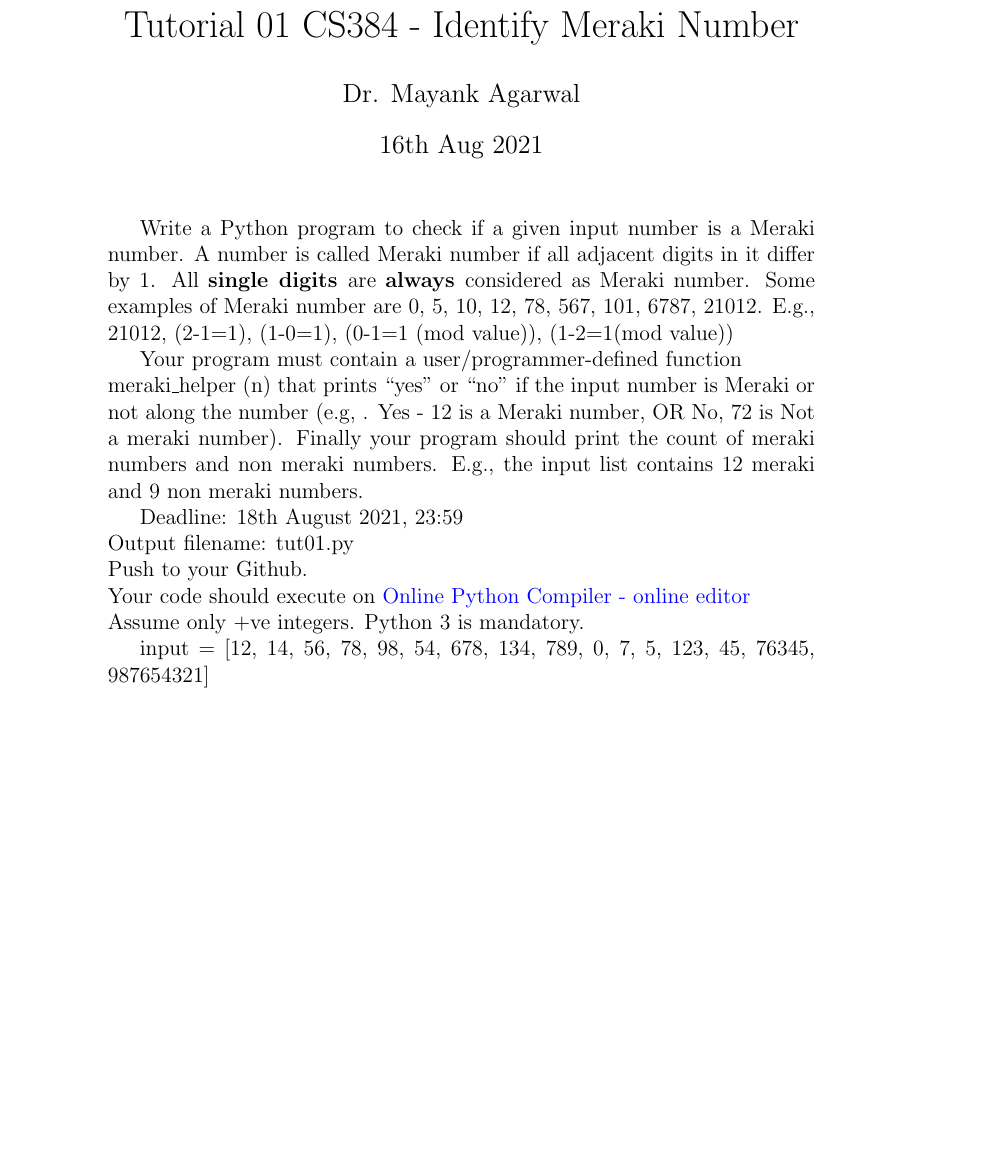
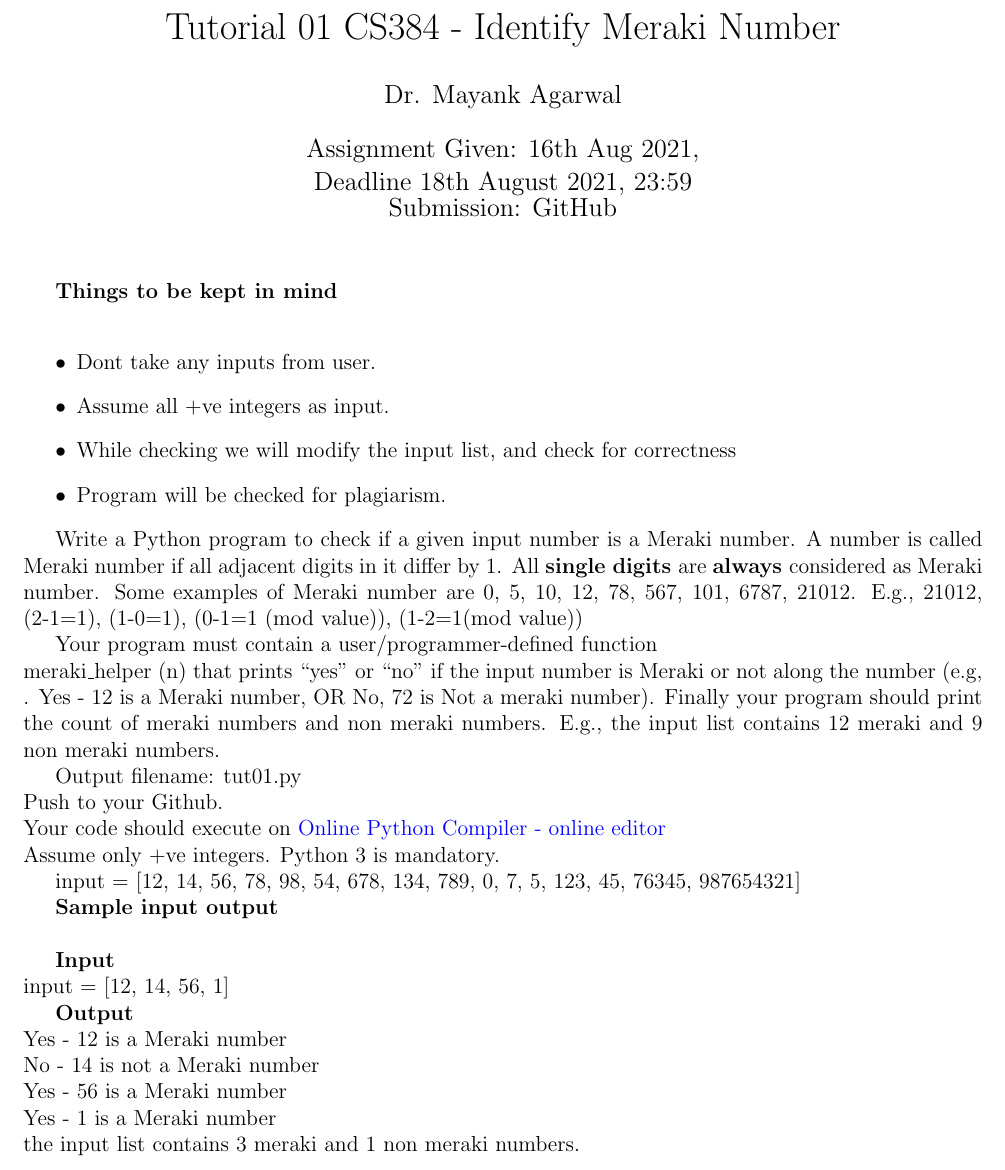
Before and after one commit to cs3842021/tuts_2021, a LaTeX document (tut01/tut01.tex): part of the page, cut so that both start at the same text, the shorter picture padded with empty space. Compiled offline with pdfLaTeX.

Commit message:
Added sample input output

```diff
--- a/tut01/tut01.tex
+++ b/tut01/tut01.tex
@@ -2,23 +2,31 @@
 \usepackage[utf8]{inputenc}
 \usepackage{xcolor}
 \usepackage{hyperref}
-
+\usepackage[margin=1.5cm]{geometry}
 \hypersetup{colorlinks=true,linkcolor=blue,urlcolor=blue}
 
 \title{Tutorial 01 CS384 - Identify Meraki Number}
 \author{Dr. Mayank Agarwal}
-\date{16th Aug 2021}
+\date{Assignment Given: 16th Aug 2021,\\ Deadline 18th August 2021,
+23:59\\Submission: GitHub }
 
 \begin{document}
 	\maketitle
+	\textbf{Things to be kept in mind}\\
+	\begin{itemize}
+		\item Dont take any inputs from user.
+		\item Assume all +ve integers as input.
+		\item While checking we will modify the input list, and check for
+		correctness
+		\item Program will be checked for plagiarism.
 
+	\end{itemize}
 
 	Write a Python program to check if a given input number is a Meraki number. A number is called Meraki number if all adjacent digits in it differ by 1. All \textbf{single digits }are \textbf{always }considered as Meraki number. Some examples of Meraki number are 0,  5,  10,  12,  78,  567,  101,  6787,  21012.  E.g.,  21012,  (2-1=1),  (1-0=1),  (0-1=1 (mod value)),  (1-2=1(mod value))
 
 
 	 Your program must contain a user/programmer-defined function \\  meraki\_helper (n) that prints “yes” or “no” if the input number is Meraki or not along the number (e.g, . Yes - 12 is a Meraki number,  OR No,  72 is Not a meraki number). Finally your program should print the count of meraki numbers and non meraki numbers. E.g., the input list contains 12 meraki and 9 non meraki numbers.
 
-	 Deadline: 18th August 2021,  23:59 \\
 	 Output filename: tut01.py \\
 	 Push to your Github. \\
 	 Your code should execute on
@@ -27,4 +35,17 @@
 
 	 input = [12,  14, 56, 78, 98, 54, 678, 134, 789, 0, 7, 5,  123,  45, 76345,  987654321]
 
+
+	\textbf{Sample input output }\\
+
+	 \textbf{Input}\\
+		\noindent	input = [12,  14, 56, 1]
+
+	 \textbf{Output}\\
+	\noindent
+	Yes - 12 is a Meraki number \\
+		No - 14 is not a Meraki number \\
+			Yes - 56 is a Meraki number \\
+				Yes - 1 is a Meraki number \\
+	 the input list contains 3 meraki and 1 non meraki numbers.
 \end{document}
```
Also changed, not shown: tut01/tut01.pdf, 5 other files.
